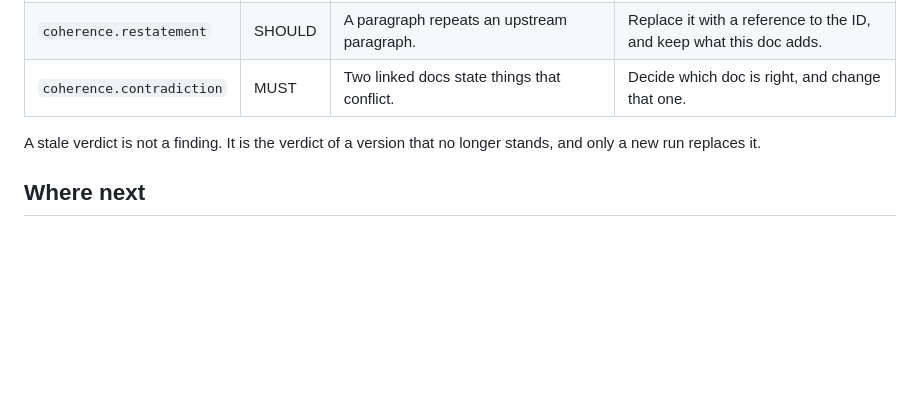
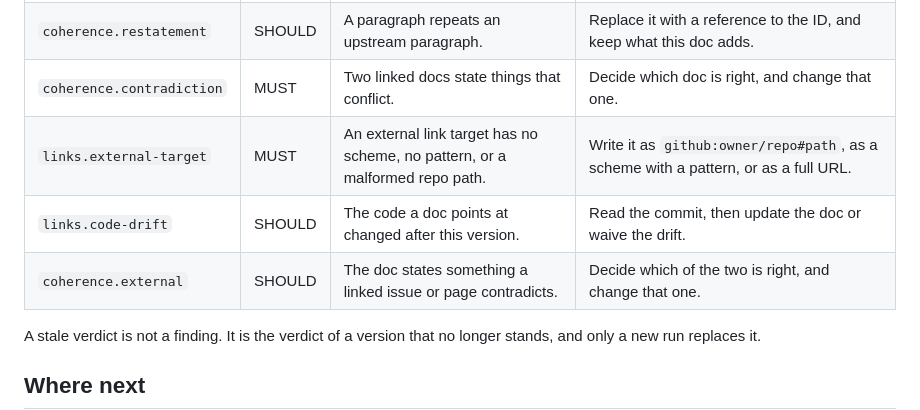
Before and after one commit to alternayte/speccy, a Markdown page: docs/linked-docs.md, the part around one of its changes. Rendered like a GitHub page; blank space fills up the shorter version.

```diff
--- a/docs/linked-docs.md
+++ b/docs/linked-docs.md
@@ -129,6 +177,9 @@ A lint verdict costs nothing, so Speccy lints again at once. A full verdict hold
 | `trace.coverage` | MUST | An upstream ID is not referenced in this doc, and not acknowledged. | Reference the ID, or acknowledge it in the sidecar under `trace:`. |
 | `coherence.restatement` | SHOULD | A paragraph repeats an upstream paragraph. | Replace it with a reference to the ID, and keep what this doc adds. |
 | `coherence.contradiction` | MUST | Two linked docs state things that conflict. | Decide which doc is right, and change that one. |
+| `links.external-target` | MUST | An external link target has no scheme, no pattern, or a malformed repo path. | Write it as `github:owner/repo#path`, as a scheme with a pattern, or as a full URL. |
+| `links.code-drift` | SHOULD | The code a doc points at changed after this version. | Read the commit, then update the doc or waive the drift. |
+| `coherence.external` | SHOULD | The doc states something a linked issue or page contradicts. | Decide which of the two is right, and change that one. |
 
 A stale verdict is not a finding. It is the verdict of a version that no longer stands, and only a new run replaces it.
 
```
Also changed, not shown: other parts of docs/linked-docs.md (+49 -1 lines), docs/guide.md (+1 -1 lines).
